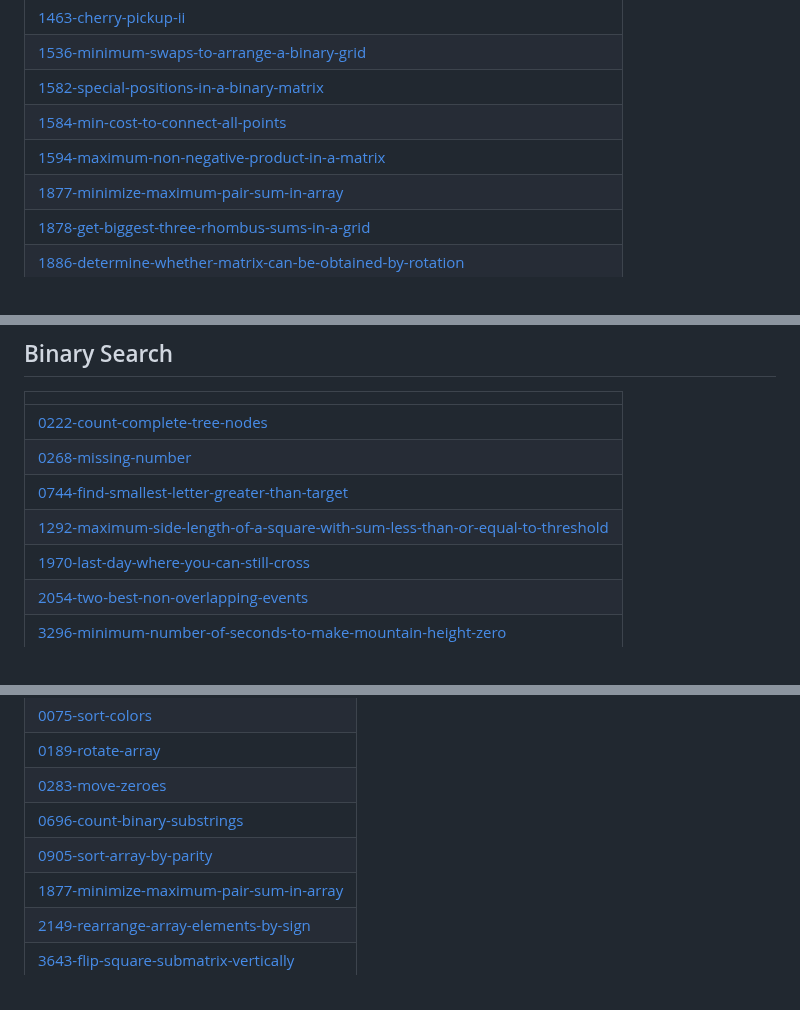
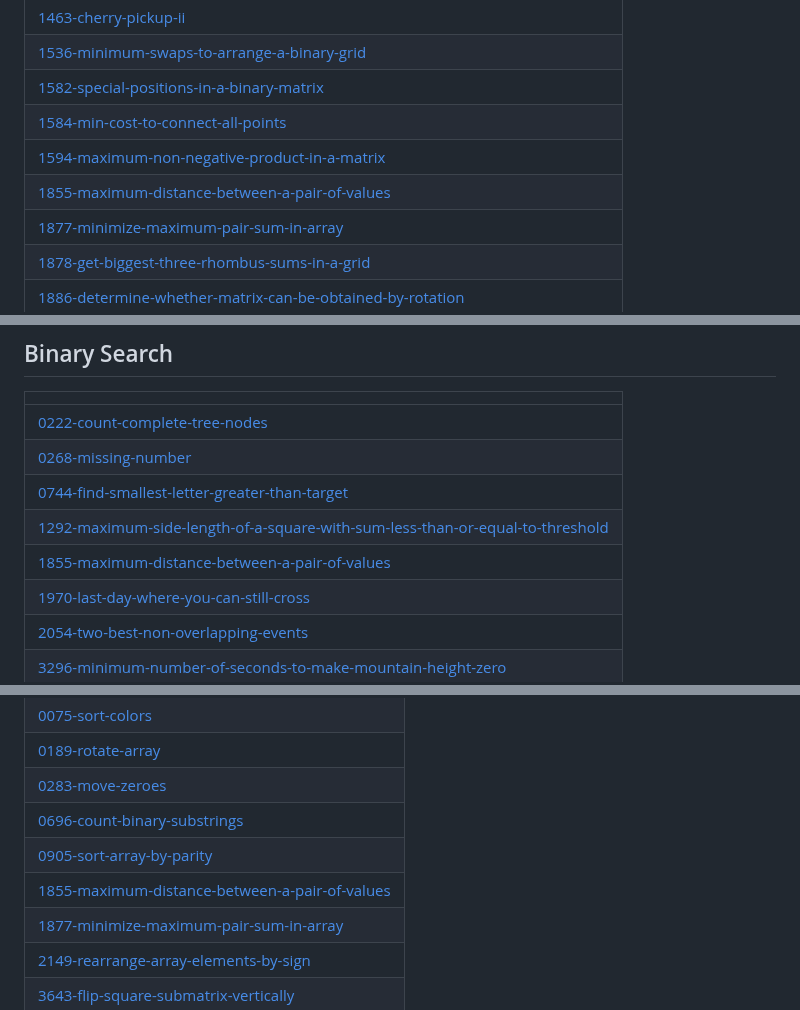
Before and after one commit to Mohit8-8/DailyProg, a Markdown page: README.md, 3 parts joined by grey strips. Rendered like a GitHub page.

Commit message:
Update README - Topic Tags

```diff
--- a/README.md
+++ b/README.md
@@ -100,6 +100,7 @@ This repository contains the daily activity i have done in my coding journey whe
 | [1582-special-positions-in-a-binary-matrix](https://github.com/Mohit8-8/DailyProg/tree/master/1582-special-positions-in-a-binary-matrix) |
 | [1584-min-cost-to-connect-all-points](https://github.com/Mohit8-8/DailyProg/tree/master/1584-min-cost-to-connect-all-points) |
 | [1594-maximum-non-negative-product-in-a-matrix](https://github.com/Mohit8-8/DailyProg/tree/master/1594-maximum-non-negative-product-in-a-matrix) |
+| [1855-maximum-distance-between-a-pair-of-values](https://github.com/Mohit8-8/DailyProg/tree/master/1855-maximum-distance-between-a-pair-of-values) |
 | [1877-minimize-maximum-pair-sum-in-array](https://github.com/Mohit8-8/DailyProg/tree/master/1877-minimize-maximum-pair-sum-in-array) |
 | [1878-get-biggest-three-rhombus-sums-in-a-grid](https://github.com/Mohit8-8/DailyProg/tree/master/1878-get-biggest-three-rhombus-sums-in-a-grid) |
 | [1886-determine-whether-matrix-can-be-obtained-by-rotation](https://github.com/Mohit8-8/DailyProg/tree/master/1886-determine-whether-matrix-can-be-obtained-by-rotation) |
@@ -182,6 +183,7 @@ This repository contains the daily activity i have done in my coding journey whe
 | [0268-missing-number](https://github.com/Mohit8-8/DailyProg/tree/master/0268-missing-number) |
 | [0744-find-smallest-letter-greater-than-target](https://github.com/Mohit8-8/DailyProg/tree/master/0744-find-smallest-letter-greater-than-target) |
 | [1292-maximum-side-length-of-a-square-with-sum-less-than-or-equal-to-threshold](https://github.com/Mohit8-8/DailyProg/tree/master/1292-maximum-side-length-of-a-square-with-sum-less-than-or-equal-to-threshold) |
+| [1855-maximum-distance-between-a-pair-of-values](https://github.com/Mohit8-8/DailyProg/tree/master/1855-maximum-distance-between-a-pair-of-values) |
 | [1970-last-day-where-you-can-still-cross](https://github.com/Mohit8-8/DailyProg/tree/master/1970-last-day-where-you-can-still-cross) |
 | [2054-two-best-non-overlapping-events](https://github.com/Mohit8-8/DailyProg/tree/master/2054-two-best-non-overlapping-events) |
 | [3296-minimum-number-of-seconds-to-make-mountain-height-zero](https://github.com/Mohit8-8/DailyProg/tree/master/3296-minimum-number-of-seconds-to-make-mountain-height-zero) |
@@ -409,6 +411,7 @@ This repository contains the daily activity i have done in my coding journey whe
 | [0283-move-zeroes](https://github.com/Mohit8-8/DailyProg/tree/master/0283-move-zeroes) |
 | [0696-count-binary-substrings](https://github.com/Mohit8-8/DailyProg/tree/master/0696-count-binary-substrings) |
 | [0905-sort-array-by-parity](https://github.com/Mohit8-8/DailyProg/tree/master/0905-sort-array-by-parity) |
+| [1855-maximum-distance-between-a-pair-of-values](https://github.com/Mohit8-8/DailyProg/tree/master/1855-maximum-distance-between-a-pair-of-values) |
 | [1877-minimize-maximum-pair-sum-in-array](https://github.com/Mohit8-8/DailyProg/tree/master/1877-minimize-maximum-pair-sum-in-array) |
 | [2149-rearrange-array-elements-by-sign](https://github.com/Mohit8-8/DailyProg/tree/master/2149-rearrange-array-elements-by-sign) |
 | [3643-flip-square-submatrix-vertically](https://github.com/Mohit8-8/DailyProg/tree/master/3643-flip-square-submatrix-vertically) |
```
